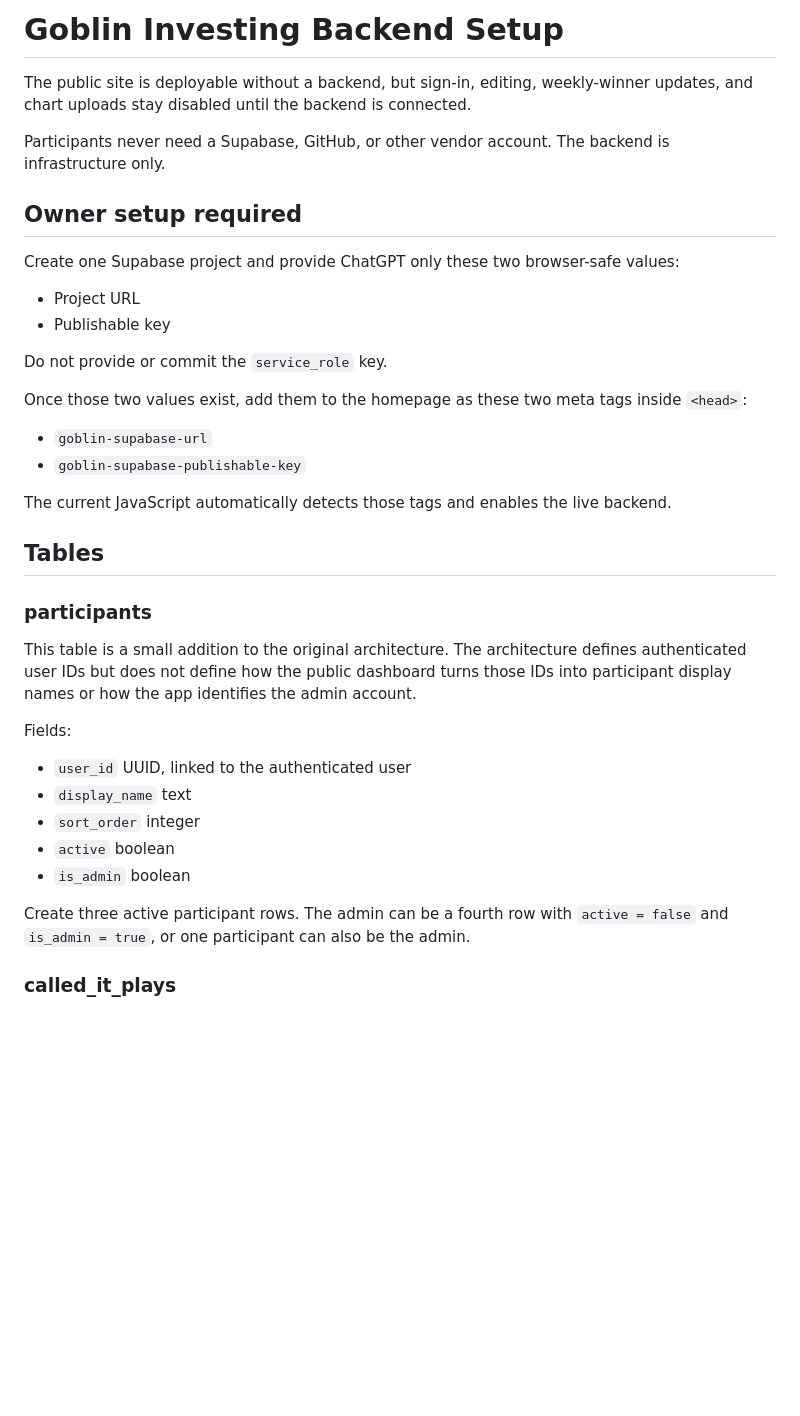
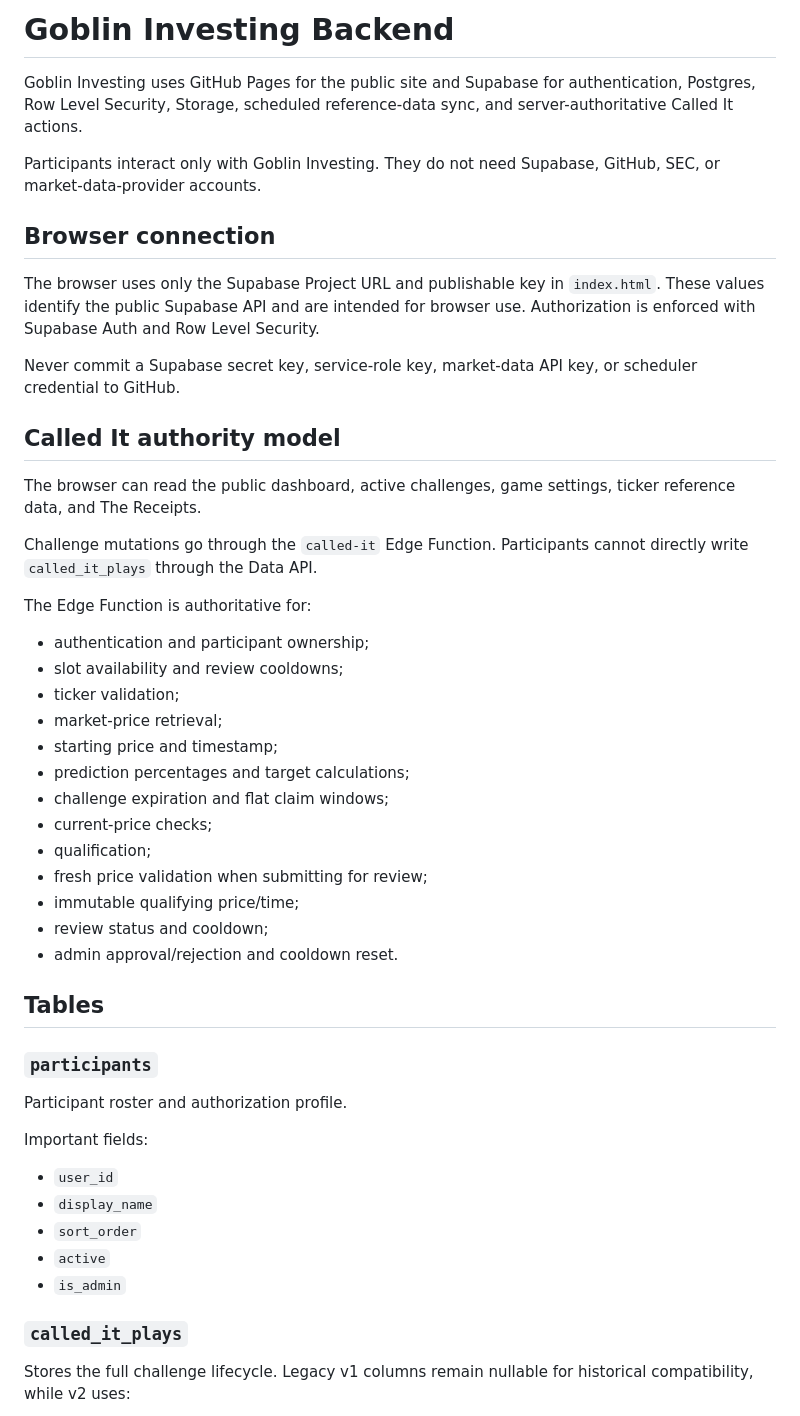
Before and after one commit to caviarmy/invest-or-die, a Markdown page: BACKEND_SETUP.md, the part around one of its changes. GitHub-like rendering; blank space fills up the shorter version.

```diff
--- a/BACKEND_SETUP.md
+++ b/BACKEND_SETUP.md
@@ -1,40 +1,52 @@
-# Goblin Investing Backend Setup
+# Goblin Investing Backend
 
-The public site is deployable without a backend, but sign-in, editing, weekly-winner updates, and chart uploads stay disabled until the backend is connected.
+Goblin Investing uses GitHub Pages for the public site and Supabase for authentication, Postgres, Row Level Security, Storage, scheduled reference-data sync, and server-authoritative Called It actions.
 
-Participants never need a Supabase, GitHub, or other vendor account. The backend is infrastructure only.
+Participants interact only with Goblin Investing. They do not need Supabase, GitHub, SEC, or market-data-provider accounts.
 
-## Owner setup required
+## Browser connection
 
-Create one Supabase project and provide ChatGPT only these two browser-safe values:
+The browser uses only the Supabase Project URL and publishable key in `index.html`. These values identify the public Supabase API and are intended for browser use. Authorization is enforced with Supabase Auth and Row Level Security.
 
-- Project URL
-- Publishable key
+Never commit a Supabase secret key, service-role key, market-data API key, or scheduler credential to GitHub.
 
-Do not provide or commit the `service_role` key.
+## Called It authority model
 
-Once those two values exist, add them to the homepage as these two meta tags inside `<head>`:
+The browser can read the public dashboard, active challenges, game settings, ticker reference data, and The Receipts.
 
-- `goblin-supabase-url`
-- `goblin-supabase-publishable-key`
+Challenge mutations go through the `called-it` Edge Function. Participants cannot directly write `called_it_plays` through the Data API.
 
-The current JavaScript automatically detects those tags and enables the live backend.
+The Edge Function is authoritative for:
+
+- authentication and participant ownership;
+- slot availability and review cooldowns;
+- ticker validation;
+- market-price retrieval;
+- starting price and timestamp;
+- prediction percentages and target calculations;
+- challenge expiration and flat claim windows;
+- current-price checks;
+- qualification;
+- fresh price validation when submitting for review;
+- immutable qualifying price/time;
+- review status and cooldown;
+- admin approval/rejection and cooldown reset.
 
 ## Tables
 
-### participants
+### `participants`
 
-This table is a small addition to the original architecture. The architecture defines authenticated user IDs but does not define how the public dashboard turns those IDs into participant display names or how the app identifies the admin account.
+Participant roster and authorization profile.
 
-Fields:
+Important fields:
 
-- `user_id` UUID, linked to the authenticated user
-- `display_name` text
-- `sort_order` integer
-- `active` boolean
-- `is_admin` boolean
+- `user_id`
+- `display_name`
+- `sort_order`
+- `active`
+- `is_admin`
 
-Create three active participant rows. The admin can be a fourth row with `active = false` and `is_admin = true`, or one participant can also be the admin.
+### `called_it_plays`
 
-### called_it_plays
+Stores the full challenge lifecycle. Legacy v1 columns remain nullable for historical compatibility, while v2 uses:
 
```
Also changed, not shown: other parts of BACKEND_SETUP.md (+117 -50 lines).
